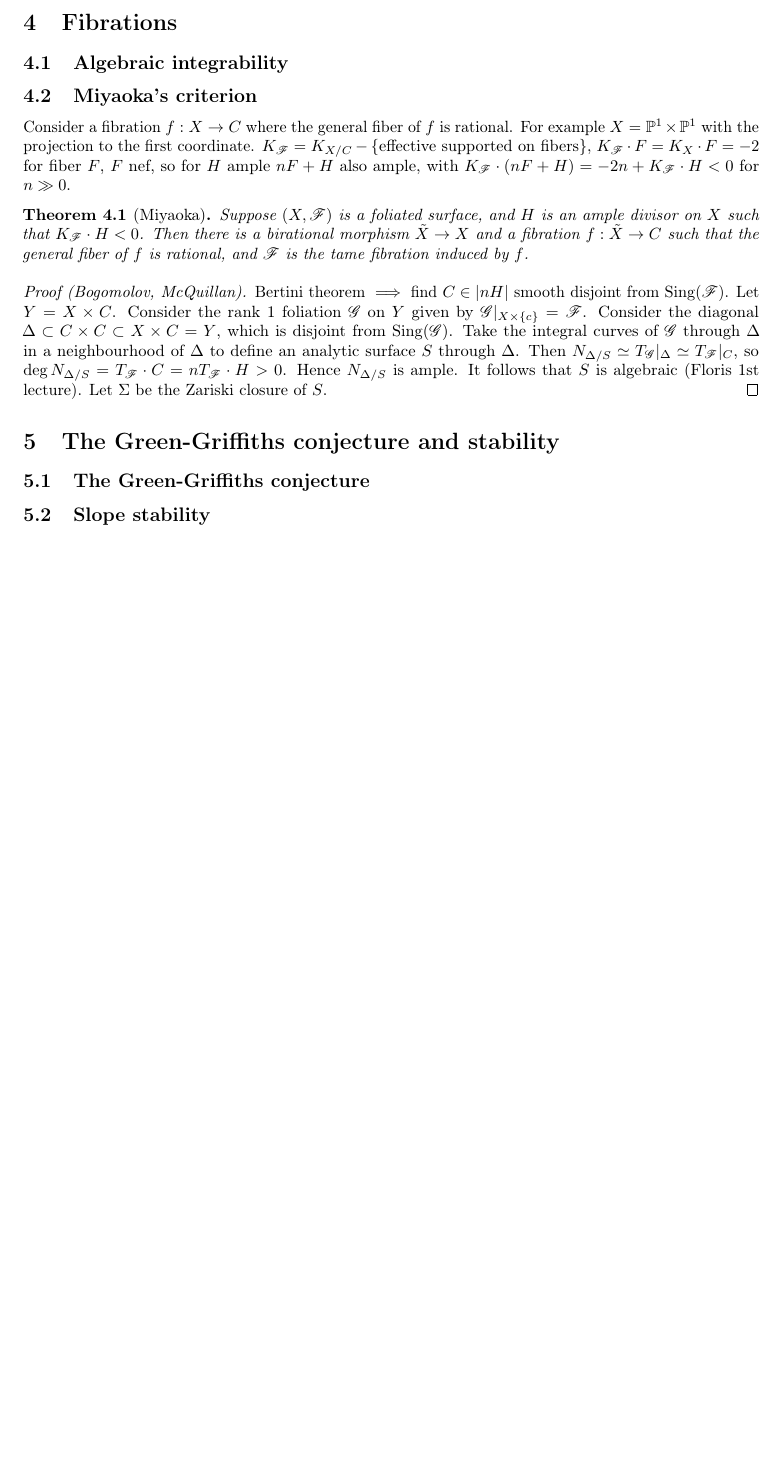
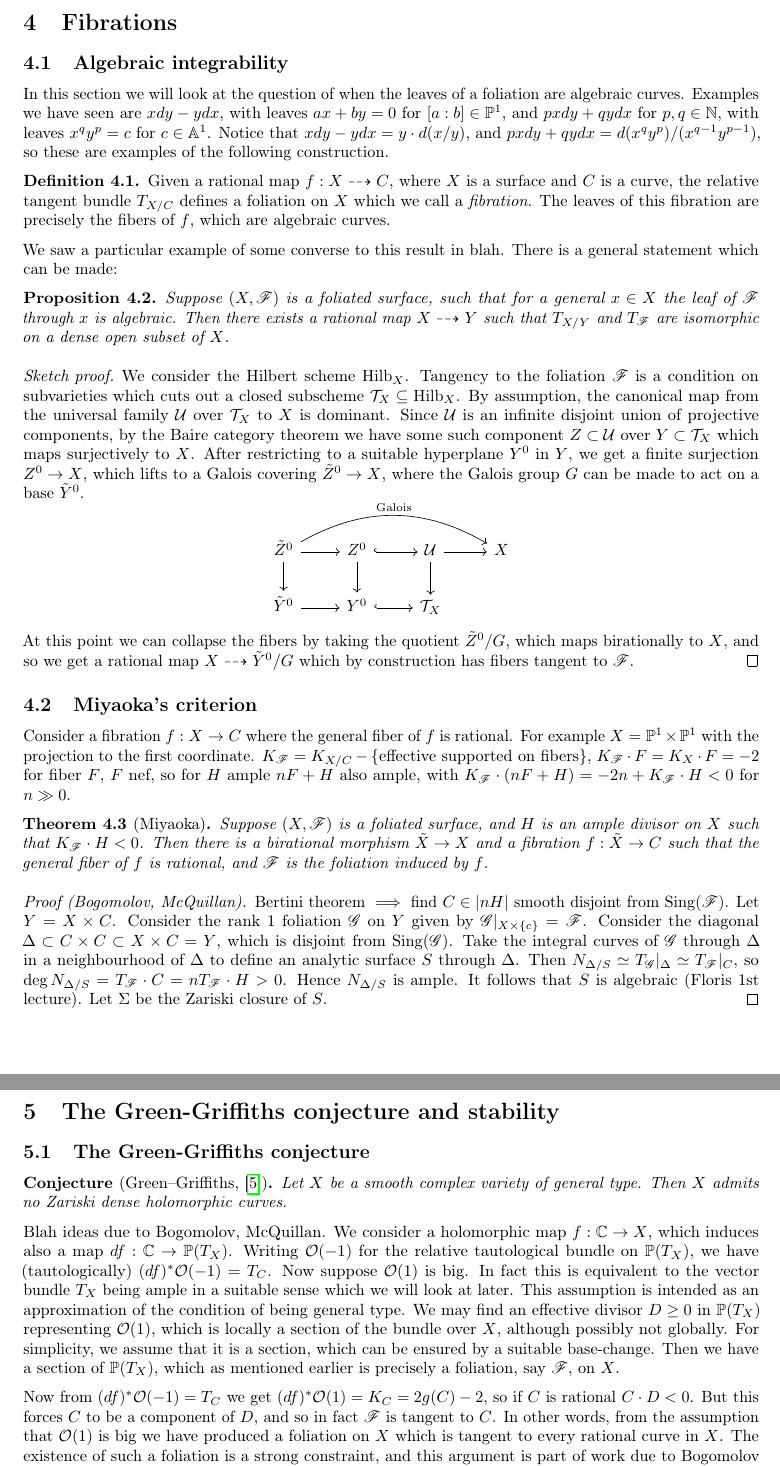
Before and after one commit to CalumCrossley/spicer-mini-project, a LaTeX document (main.tex, which reads fibrations.tex, preamble.tex, stability.tex): part of page 10 of 11 before the commit and two parts of pages 10 and 11 of 12 after it, the two joined at a grey line, cut so that both start at the same text, the shorter picture padded with empty space. Compiled offline with pdfLaTeX.

Commit message:
Start writing up fibrations and Green-Griffiths

```diff
--- a/fibrations.tex
+++ b/fibrations.tex
@@ -1,10 +1,59 @@
 
 \subsection{Algebraic integrability}
 
+In this section we will look at the question of when the leaves of a foliation
+are algebraic curves. Examples we have seen are $xdy-ydx$, with leaves $ax+by=0$
+for $[a:b]\in\P^1$, and $pxdy+qydx$ for $p,q\in\N$, with leaves $x^qy^p=c$ for
+$c\in\A^1$. Notice that $xdy-ydx=y\cdot d(x/y)$, and
+$pxdy+qydx=d(x^qy^p)/(x^{q-1}y^{p-1})$, so these are examples of the following
+construction.
+
+\begin{definition}
+    Given a rational map $f:X\dashrightarrow C$, where $X$ is a surface and $C$
+    is a curve, the relative tangent bundle $T_{X/C}$ defines a foliation on $X$
+    which we call a \emph{fibration}. The leaves of this fibration are precisely
+    the fibers of $f$, which are algebraic curves.
+    % TODO: fix this (defn of fibration, edge case leaves)
+\end{definition}
+
 % TODO: K_F=O(-1) implies pencil of lines in tangency orders section
+We saw a particular example of some converse to this result in blah. There is a
+general statement which can be made:
+
+\begin{proposition}
+    Suppose $(X,\scrF)$ is a foliated surface, such that for a general $x\in X$
+    the leaf of $\scrF$ through $x$ is algebraic. Then there exists a rational
+    map $X\dashrightarrow Y$ such that $T_{X/Y}$ and $T_\scrF$ are isomorphic on
+    a dense open subset of $X$.
+\end{proposition}
+
+\begin{proof}[Sketch proof]
+    We consider the Hilbert scheme $\Hilb_X$. Tangency to the foliation $\scrF$
+    is a condition on subvarieties which cuts out a closed subscheme
+    $\calT_X\subseteq\Hilb_X$. By assumption, the canonical map from the
+    universal family $\calU$ over $\calT_X$ to $X$ is dominant. Since $\calU$ is
+    an infinite disjoint union of projective components, by the Baire category
+    theorem we have some such component $Z\subset\calU$ over $Y\subset\calT_X$
+    which maps surjectively to $X$. After restricting to a suitable hyperplane
+    $Y^0$ in $Y$, we get a finite surjection $Z^0\to X$, which lifts to a Galois
+    covering $\tilde Z^0\to X$, where the Galois group $G$ can be made to act on
+    a base $\tilde Y^0$.
+    \begin{equation*}
+        \begin{tikzcd}
+            \tilde Z^0 \ar[d] \ar[r]
+                \ar[rrr,bend left,"\text{Galois}"] &
+            Z^0 \ar[d] \ar[r,hook] &
+            \calU \ar[d] \ar[r] & X \\
+            \tilde Y^0 \ar[r] & Y^0 \ar[r,hook] & \calT_X
+        \end{tikzcd}
+    \end{equation*}
+    At this point we can collapse the fibers by taking the quotient
+    $\tilde Z^0/G$, which maps birationally to $X$, and so we get a rational map
+    $X\dashrightarrow \tilde Y^0/G$ which by construction has fibers tangent to
+    $\scrF$.
+\end{proof}
+
 % "if K_F is negative there are rational curves involved"
-
-% TODO
 
 \subsection{Miyaoka's criterion}
 
@@ -16,11 +65,13 @@ $K_\scrF=K_{X/C}-\{\text{effective supported on fibers}\}$,
 $K_\scrF\cdot F=K_X\cdot F=-2$ for fiber $F$, $F$ nef, so for $H$ ample $nF+H$
 also ample, with $K_\scrF\cdot(nF+H)=-2n+K_\scrF\cdot H<0$ for $n\gg0$.
 
+% condition = K_F pseff?
+
 \begin{theorem}[Miyaoka]
     Suppose $(X,\scrF)$ is a foliated surface, and $H$ is an ample divisor on
     $X$ such that $K_\scrF\cdot H<0$. Then there is a birational morphism
     $\tilde X\to X$ and a fibration $f:\tilde X\to C$ such that the general
-    fiber of $f$ is rational, and $\scrF$ is the tame fibration induced by $f$.
+    fiber of $f$ is rational, and $\scrF$ is the foliation induced by $f$.
 \end{theorem}
 
 \begin{proof}[Proof (Bogomolov, McQuillan)]
@@ -33,5 +84,5 @@ also ample, with $K_\scrF\cdot(nF+H)=-2n+K_\scrF\cdot H<0$ for $n\gg0$.
     $\Delta$. Then $N_{\Delta/S}\simeq T_\scrG|_\Delta\simeq T_\scrF|_C$, so
     $\deg N_{\Delta/S}=T_\scrF\cdot C=nT_\scrF\cdot H>0$. Hence $N_{\Delta/S}$
     is ample. It follows that $S$ is algebraic (Floris 1st lecture). Let
-    $\Sigma$ be the Zariski closure of $S$.
+    $\Sigma$ be the Zariski closure of $S$. % TODO: complete this (from Floris)
 \end{proof}
--- a/preamble.tex
+++ b/preamble.tex
@@ -33,6 +33,7 @@
 %% commands
 
 % theorems
+\newtheorem*{conjecture}{Conjecture}
 \newtheorem{theorem}{Theorem}[section]
 \newtheorem{proposition}[theorem]{Proposition}
 \newtheorem{lemma}[theorem]{Lemma}
@@ -48,6 +49,7 @@
 \DeclareMathOperator{\Sq}{Sq}
 \DeclareMathOperator{\Bl}{Bl}
 \DeclareMathOperator{\Sing}{Sing}
+\DeclareMathOperator{\Hilb}{Hilb}
 \DeclareMathOperator{\Spec}{Spec}
 \DeclareMathOperator{\Proj}{Proj}
 \DeclareMathOperator{\Hom}{Hom}
@@ -65,6 +67,8 @@
 \newcommand{\epsi}{\varepsilon}
 \newcommand{\calI}{\mathcal{I}}
 \newcommand{\calL}{\mathcal{L}}
+\newcommand{\calT}{\mathcal{T}}
+\newcommand{\calU}{\mathcal{U}}
 \newcommand{\scrF}{\mathscr{F}}
 \newcommand{\scrG}{\mathscr{G}}
 \newcommand{\D}{\mathbb{D}}
--- a/stability.tex
+++ b/stability.tex
@@ -1,9 +1,37 @@
 
 \subsection{The Green-Griffiths conjecture}
 
-% TODO: Bogomolov's argument, McQuillan's work
-% TODO: foliations as divisors in P(T_X), hypersurfaces => stability questions
+% TODO: intro / context
 
-\subsection{Slope stability}
+\begin{conjecture}[Green--Griffiths, \cite{griffiths_80}]
+    Let $X$ be a smooth complex variety of general type. Then $X$ admits no
+    Zariski dense holomorphic curves.
+\end{conjecture}
+
+Blah ideas due to Bogomolov, McQuillan. We consider a holomorphic map
+$f:\C\to X$, which induces also a map $df:\C\to\P(T_X)$. Writing $\O(-1)$ for
+the relative tautological bundle on $\P(T_X)$, we have (tautologically)
+$(df)^*\O(-1)=T_C$. Now suppose $\O(1)$ is big. In fact this is equivalent to
+the vector bundle $T_X$ being ample in a suitable sense which we will look at
+later. % TODO: T_X vs Omega^1_X stuff % TODO: bigness? (just say ample?)
+This assumption is intended as an approximation of the condition of being
+general type. We may find an effective divisor $D\ge0$ in $\P(T_X)$ representing
+$\O(1)$, which is locally a section of the bundle over $X$, although possibly
+not globally. For simplicity, we assume that it is a section, which can be
+ensured by a suitable base-change. Then we have a section of $\P(T_X)$, which as
+mentioned earlier is precisely a foliation, say $\scrF$, on $X$.
+
+Now from $(df)^*\O(-1)=T_C$ we get $(df)^*\O(1)=K_C=2g(C)-2$, so if $C$ is
+rational $C\cdot D<0$. But this forces $C$ to be a component of $D$, and so in
+fact $\scrF$ is tangent to $C$. % why?
+In other words, from the assumption that $\O(1)$ is big we have produced a
+foliation on $X$ which is tangent to every rational curve in $X$. The existence
+of such a foliation is a strong constraint, and this argument is part of work
+due to Bogomolov and McQuillan \cite{mcquillan_98} which lead to certain
+restricted results related to the conjecture.
+
+% TODO: hypersurface example motivation for ampleness and stability section
+
+\subsection{Ampleness and slope stability}
 
 % TODO: definitions, tensors and sums, K-E
```
Also changed, not shown: bibliography.bib (+14 -0 lines), curves.tex (+2 -2 lines), foliations.tex (+2 -1 lines).
